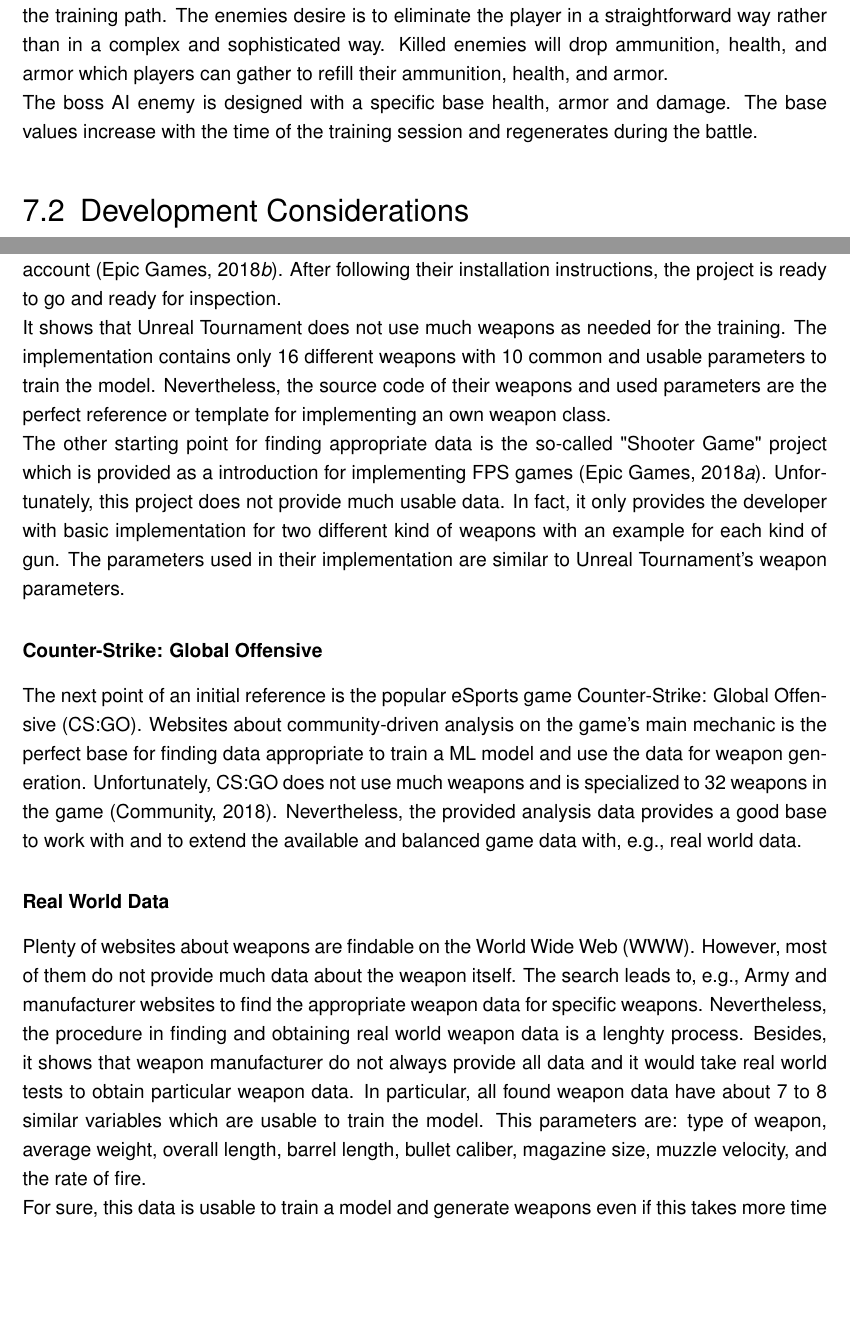
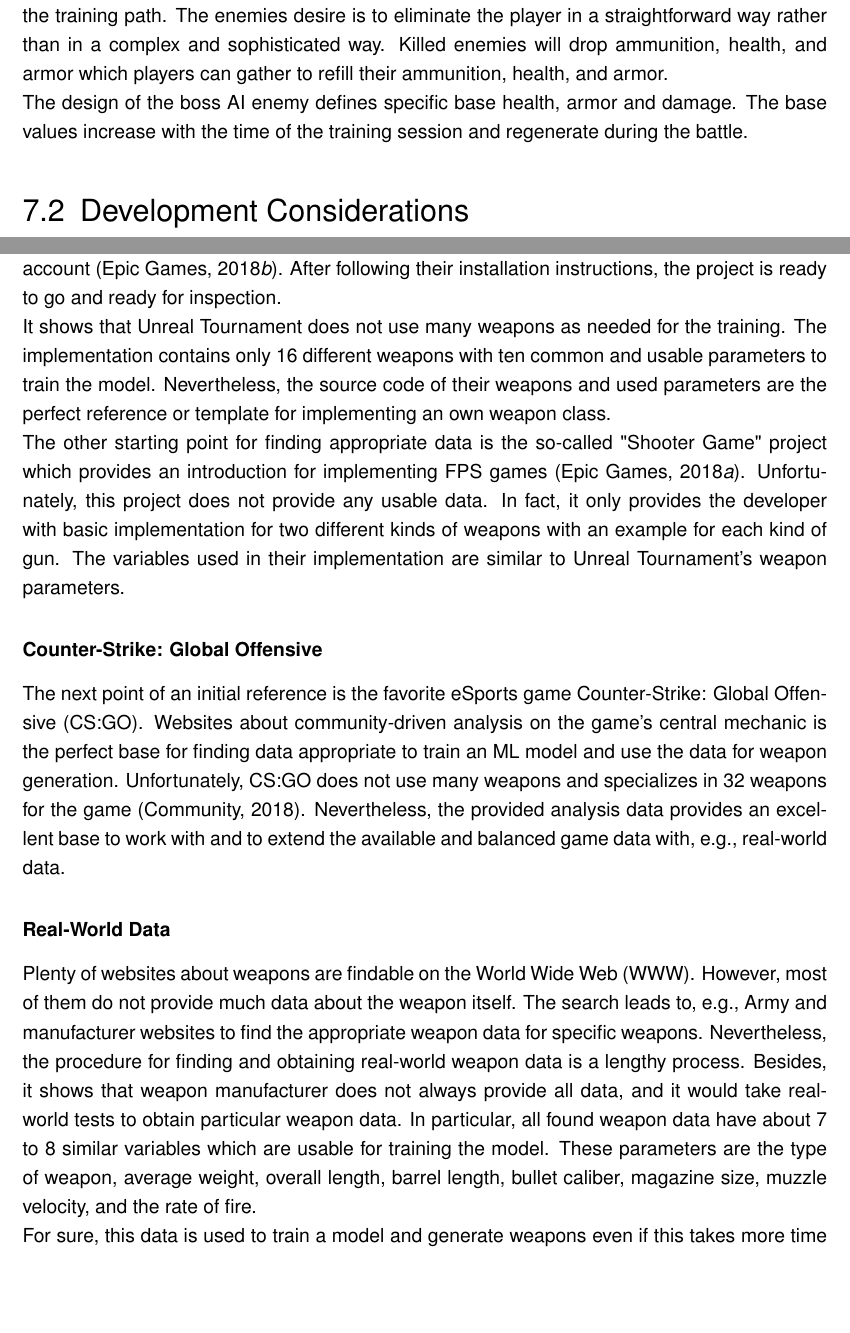
Before and after one commit to bernhardrieder/PCGML-Game-Mechanics, a LaTeX thesis (LaTeX/thesis.tex): two parts of pages 58 and 62 of 77 before the commit and two parts of pages 58 and 62 of 78 after it, joined at a grey line, cut so that both start at the same text, the shorter picture padded with empty space. Compiled offline with pdfLaTeX; an older LaTeX class or package is replaced by its successor.

Commit message:
checked writing with grammarly

```diff
--- a/LaTeX/thesis.tex
+++ b/LaTeX/thesis.tex
@@ -958,7 +958,7 @@
 \subsection{Player and Enemies}
 The player is a third-person character with a specific amount of health, armor, and lives with no customization options. Synchronization of the values of these mentioned properties with the properties of the generated weapons is necessary.\\
 A simple AI controls all enemies to act as a training enemy for the battle. Enemies come in three different types of ascending power and health. They spawn in fixed locations throughout the training path. The enemies desire is to eliminate the player in a straightforward way rather than in a complex and sophisticated way. Killed enemies will drop ammunition, health, and armor which players can gather to refill their ammunition, health, and armor.\\
-The boss AI enemy is designed with a specific base health, armor and damage. The base values increase with the time of the training session and regenerates during the battle.
+The design of the boss AI enemy defines specific base health, armor and damage. The base values increase with the time of the training session and regenerate during the battle.
 
 \section{Development Considerations}
 
@@ -1009,14 +1009,14 @@
 
 \subsubsection{Unreal Tournament and Template Project}
 Epic Games provide the source code for Unreal Tournament for registered users on their GitHub account \cite{epicGames::unrealTournamentSourceCode}. After following their installation instructions, the project is ready to go and ready for inspection.\\
-It shows that Unreal Tournament does not use much weapons as needed for the training. The implementation contains only 16 different weapons with 10 common and usable parameters to train the model. Nevertheless, the source code of their weapons and used parameters are the perfect reference or template for implementing an own weapon class. \\
-The other starting point for finding appropriate data is the so-called "Shooter Game" project which is provided as a introduction for implementing FPS games \cite{epicGames::shooterGame}. Unfortunately, this project does not provide much usable data. In fact, it only provides the developer with basic implementation for two different kind of weapons with an example for each kind of gun. The parameters used in their implementation are similar to Unreal Tournament's weapon parameters.
+It shows that Unreal Tournament does not use many weapons as needed for the training. The implementation contains only 16 different weapons with ten common and usable parameters to train the model. Nevertheless, the source code of their weapons and used parameters are the perfect reference or template for implementing an own weapon class.\\
+The other starting point for finding appropriate data is the so-called "Shooter Game" project which provides an introduction for implementing FPS games \cite{epicGames::shooterGame}. Unfortunately, this project does not provide any usable data. In fact, it only provides the developer with basic implementation for two different kinds of weapons with an example for each kind of gun. The variables used in their implementation are similar to Unreal Tournament’s weapon parameters.
 
 \subsubsection{\acl{CS:GO}}
-The next point of an initial reference is the popular eSports game \ac{CS:GO}. Websites about community-driven analysis on the game's main mechanic is the perfect base for finding data appropriate to train a ML model and use the data for weapon generation. Unfortunately, CS:GO does not use much weapons and is specialized to 32 weapons in the game \cite{counterstrike::wikiWeapons}. Nevertheless, the provided analysis data provides a good base to work with and to extend the available and balanced game data with, e.g., real world data.
+The next point of an initial reference is the favorite eSports game \ac{CS:GO}. Websites about community-driven analysis on the game's central mechanic is the perfect base for finding data appropriate to train an ML model and use the data for weapon generation. Unfortunately, CS:GO does not use many weapons and specializes in 32 weapons for the game \cite{counterstrike::wikiWeapons}. Nevertheless, the provided analysis data provides an excellent base to work with and to extend the available and balanced game data with, e.g., real-world data.
 
-\subsubsection{Real World Data}
-Plenty of websites about weapons are findable on the \ac{WWW}. However, most of them do not provide much data about the weapon itself. The search leads to, e.g., Army and manufacturer websites to find the appropriate weapon data for specific weapons. Nevertheless, the procedure in finding and obtaining real world weapon data is a lenghty process. Besides, it shows that weapon manufacturer do not always provide all data and it would take real world tests to obtain particular weapon data. In particular, all found weapon data have about 7 to 8 similar variables which are usable to train the model. This parameters are: type of weapon, average weight, overall length, barrel length, bullet caliber, magazine size, muzzle velocity, and the rate of fire. \\
-For sure, this data is usable to train a model and generate weapons even if this takes more time to implement and balance. However, it would be easier to use already balanced game data to train the model and generate new weapons. For this reason, the search leads to the most valuable data source which is furthermore used for the implementation.
+\subsubsection{Real-World Data}
+Plenty of websites about weapons are findable on the \ac{WWW}. However, most of them do not provide much data about the weapon itself. The search leads to, e.g., Army and manufacturer websites to find the appropriate weapon data for specific weapons. Nevertheless, the procedure for finding and obtaining real-world weapon data is a lengthy process. Besides, it shows that weapon manufacturer does not always provide all data, and it would take real-world tests to obtain particular weapon data. In particular, all found weapon data have about 7 to 8 similar variables which are usable for training the model. These parameters are the type of weapon, average weight, overall length, barrel length, bullet caliber, magazine size, muzzle velocity, and the rate of fire.\\
+For sure, this data is used to train a model and generate weapons even if this takes more time to implement and balance. However, it would be easier to use already balanced game data to train the model and generate new weapons. For this reason, the search leads to the most valuable data source which is usable for the implementation.
 
 \subsubsection{Battlefield 1}
```
Also changed, not shown: LaTeX/thesis.tex (10 more changed lines).
